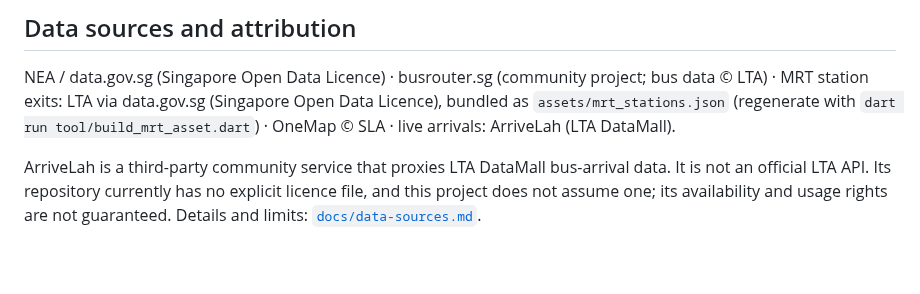
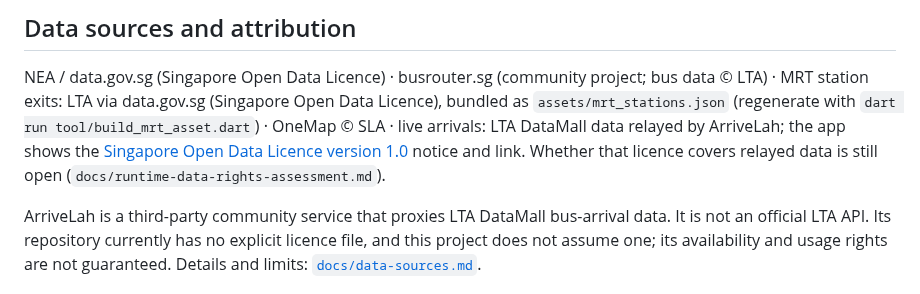
Before and after one commit to WeeJC8954/sg-smart-commute, a Markdown page: README.md, the part around the change. GitHub-like rendering; blank space fills up the shorter version.

Commit message:
docs: README and assessment show the new arrivals credit (A-5b)
Co-Authored-By: Claude Opus 5.5 <noreply@anthropic.com>

```diff
--- a/README.md
+++ b/README.md
@@ -107,7 +107,9 @@ the debug key with a warning, for local smoke tests only.
 
 NEA / data.gov.sg (Singapore Open Data Licence) · busrouter.sg (community project; bus data © LTA) ·
 MRT station exits: LTA via data.gov.sg (Singapore Open Data Licence), bundled as `assets/mrt_stations.json`
-(regenerate with `dart run tool/build_mrt_asset.dart`) · OneMap © SLA · live arrivals: ArriveLah (LTA DataMall).
+(regenerate with `dart run tool/build_mrt_asset.dart`) · OneMap © SLA · live arrivals: LTA DataMall data relayed by ArriveLah; the app shows the
+[Singapore Open Data Licence version 1.0](https://data.gov.sg/open-data-licence) notice and link. Whether that licence
+covers relayed data is still open (`docs/runtime-data-rights-assessment.md`).
 
 ArriveLah is a third-party community service that proxies LTA DataMall bus-arrival data. It is not an official
 LTA API. Its repository currently has no explicit licence file, and this project does not assume one; its
```
Also changed, not shown: docs/runtime-data-rights-assessment.md (+1 -1 lines).
